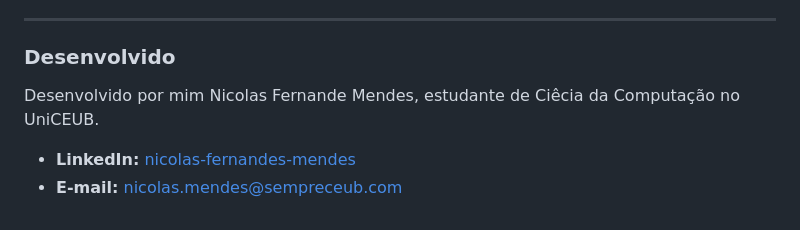
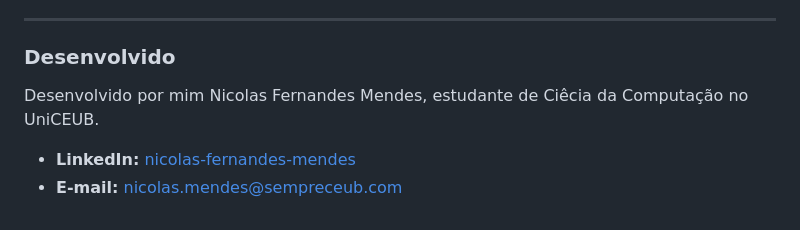
Before and after one commit to nicolas-mendess/Desafio-Intermediaria, a Markdown page: README.md, the part around the change. GitHub-like rendering.

```diff
--- a/README.md
+++ b/README.md
@@ -45,6 +45,6 @@ O projeto que mais me empenhei. Começou como um trabalho de faculdade em Python
 ---
 
 ### Desenvolvido
-Desenvolvido por mim Nicolas Fernande Mendes, estudante de Ciêcia da Computação no UniCEUB.
+Desenvolvido por mim Nicolas Fernandes Mendes, estudante de Ciêcia da Computação no UniCEUB.
 - **LinkedIn:** [nicolas-fernandes-mendes](https://www.linkedin.com/in/nicolas-fernandes-mendes-9b50b23b0)
 - **E-mail:** nicolas.mendes@sempreceub.com
```
